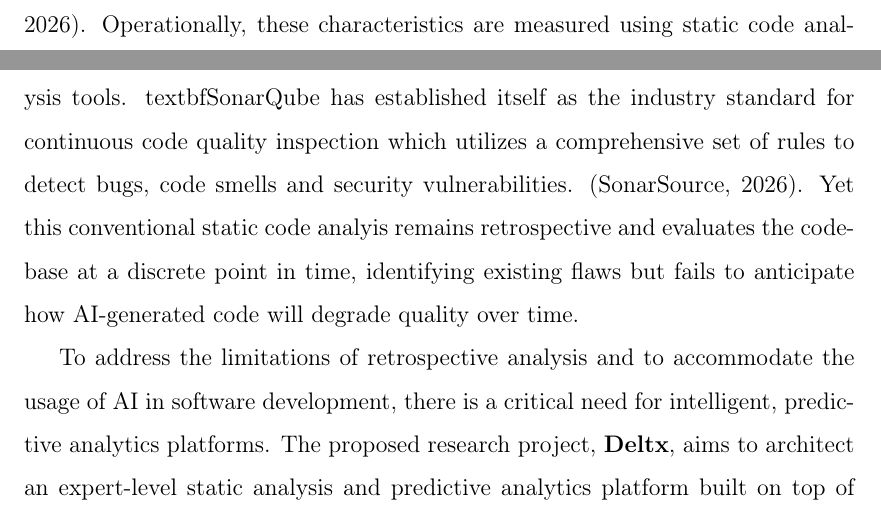
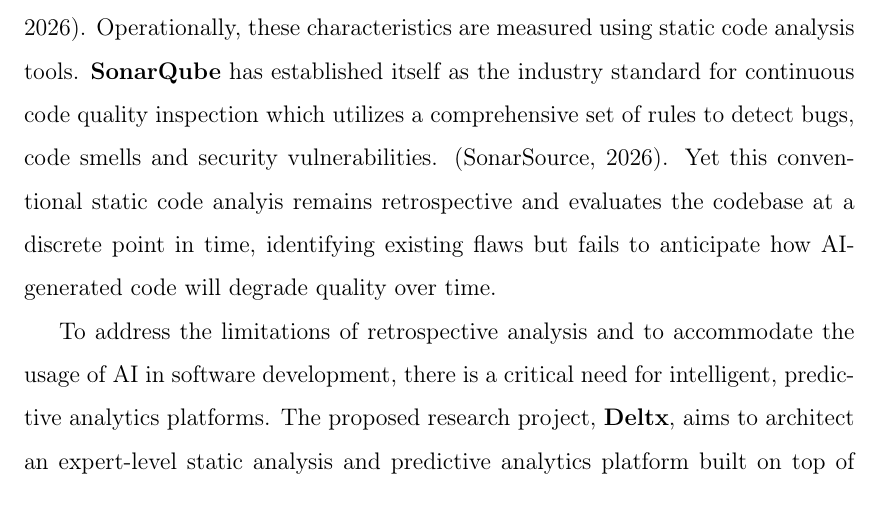
Before and after one commit to Sheane-mario/Research-Proposal, a LaTeX thesis (main.tex, which reads sections/intro.tex): two parts of pages 5 and 6 of 24 before the commit and part of page 6 of 24 after it, the two joined at a grey line, cut so that both start at the same text. Compiled offline with pdfLaTeX.

Commit message:
fix: textbf

```diff
--- a/sections/intro.tex
+++ b/sections/intro.tex
@@ -1,7 +1,8 @@
 Software engineering landscape is undergoing a major paradigm shift driven by the usage of Large Language Models (LLMs) and AI-assisted programming agents due to which we can see a significant acceleration in software deployment lifecycles and the exponential growth of codebase complexities. However this fundamental shift in how software is developed has introduced various new systemic risks to long term software health.
+
 While AI generated code increase functional delivery speeds, it often introduces subtle structural vulnerabilities, architectural inconsistencies, and latent technical debt that evades immediate detection \parencite{human_written_vs_ai_generated_code_2025}. These issues can accumulate over time, leading to significant degradation in software quality, maintainability, and security. Traditional software quality assessment mechanisms which rely heavily on manual human reviews and static, point-in-time rule checking are becoming increasingly inadequate in this new landscape. They fail to capture the dynamic, evolving nature of software quality in AI-augmented development environments, where codebases are continuously changing and growing in complexity.
 
-Software Quality is defined theoretically by international standards such as the ISO/IEC 25010 standard, which outlines non-functional characteristics including Maintainability, Security, Performance Efficiency, and Reliability \parencite{isoiec25010}. Operationally, these characteristics are measured using static code analysis tools. textbf{SonarQube} has established itself as the industry standard for continuous code quality inspection which utilizes a comprehensive set of rules to detect bugs, code smells and security vulnerabilities. \parencite{sonarqube_metrics_definition}. Yet this conventional static code analyis remains retrospective and evaluates the codebase at a discrete point in time, identifying existing flaws but fails to anticipate how AI-generated code will degrade quality over time.
+Software Quality is defined theoretically by international standards such as the ISO/IEC 25010 standard, which outlines non-functional characteristics including Maintainability, Security, Performance Efficiency, and Reliability \parencite{isoiec25010}. Operationally, these characteristics are measured using static code analysis tools. \textbf{SonarQube} has established itself as the industry standard for continuous code quality inspection which utilizes a comprehensive set of rules to detect bugs, code smells and security vulnerabilities. \parencite{sonarqube_metrics_definition}. Yet this conventional static code analyis remains retrospective and evaluates the codebase at a discrete point in time, identifying existing flaws but fails to anticipate how AI-generated code will degrade quality over time.
 
 To address the limitations of retrospective analysis and to accommodate  the usage of AI in software development, there is a critical need for intelligent, predictive analytics platforms. The proposed research project, \textbf{Deltx}, aims to architect an expert-level static analysis and predictive analytics platform built on top of SonarQube engine. By integrating advanced machine learning techniques for stylometric AI code detection and utilizing state-of-the-art Transformer-based time-series forecasting architectures, Deltx seeks to transform static, isolated metrics into proactive, explainable quality trajectories.
 
```
